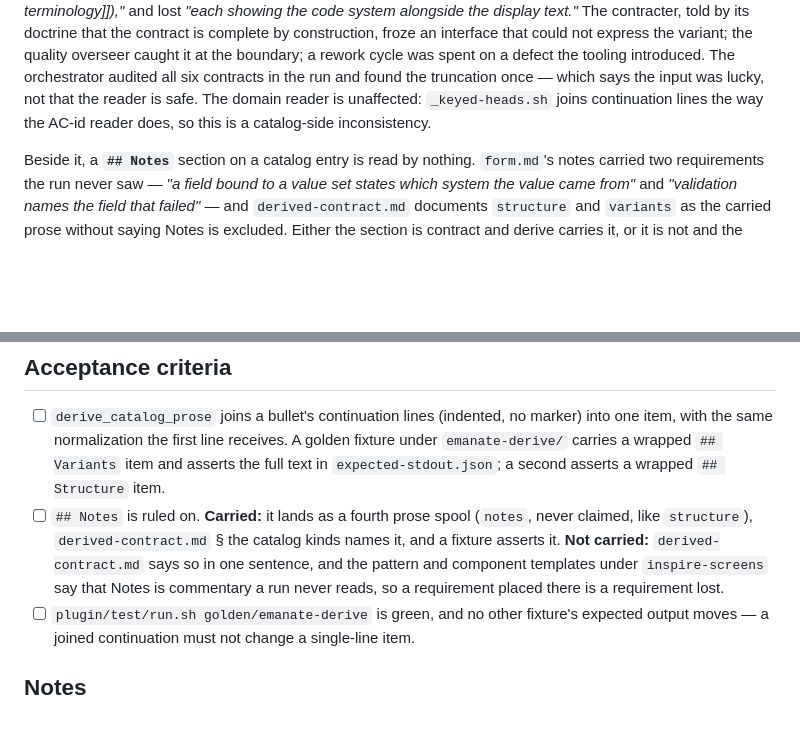
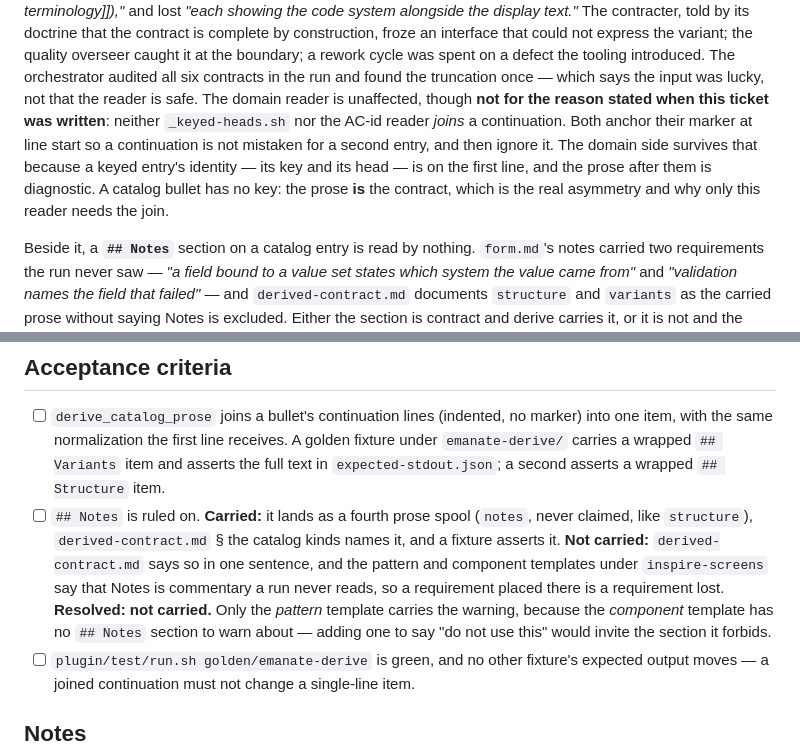
Before and after one commit to Genomcore/inspire, a Markdown page: tracker/tickets/090-derive-wrapped-bullets.md, 2 parts joined by grey strips. Rendered like a GitHub page; blank space fills up the shorter version.

Commit message:
chore(tracker): correct this ticket's premise about the domain reader
It claimed `_keyed-heads.sh` joins continuation lines. It does not, and neither
does the AC-id reader — both anchor at line start so a continuation is not read
as a second entry, then ignore it. The domain side is unhurt because a keyed
entry's identity sits on its first line; a catalog bullet has no key, so its
prose is the contract. That is the real asymmetry.

Also records why only the pattern template carries the Notes warning.

Co-Authored-By: Claude Opus 5 (1M context) <noreply@anthropic.com>

```diff
--- a/tracker/tickets/090-derive-wrapped-bullets.md
+++ b/tracker/tickets/090-derive-wrapped-bullets.md
@@ -35,8 +35,13 @@ its doctrine that the contract is complete by construction, froze an interface t
 not express the variant; the quality overseer caught it at the boundary; a rework cycle
 was spent on a defect the tooling introduced. The orchestrator audited all six contracts
 in the run and found the truncation once — which says the input was lucky, not that the
-reader is safe. The domain reader is unaffected: `_keyed-heads.sh` joins continuation
-lines the way the AC-id reader does, so this is a catalog-side inconsistency.
+reader is safe. The domain reader is unaffected, though **not for the reason stated when
+this ticket was written**: neither `_keyed-heads.sh` nor the AC-id reader *joins* a
+continuation. Both anchor their marker at line start so a continuation is not mistaken
+for a second entry, and then ignore it. The domain side survives that because a keyed
+entry's identity — its key and its head — is on the first line, and the prose after them
+is diagnostic. A catalog bullet has no key: the prose **is** the contract, which is the
+real asymmetry and why only this reader needs the join.
 
 Beside it, a **`## Notes`** section on a catalog entry is read by nothing. `form.md`'s
 notes carried two requirements the run never saw — *"a field bound to a value set states
@@ -56,7 +61,9 @@ not and the pattern template should stop inviting requirements into it.
       and a fixture asserts it. **Not carried:** `derived-contract.md` says so in one
       sentence, and the pattern and component templates under `inspire-screens` say that
       Notes is commentary a run never reads, so a requirement placed there is a
-      requirement lost.
+      requirement lost. **Resolved: not carried.** Only the *pattern* template carries the
+      warning, because the *component* template has no `## Notes` section to warn about —
+      adding one to say "do not use this" would invite the section it forbids.
 - [ ] `plugin/test/run.sh golden/emanate-derive` is green, and no other fixture's
       expected output moves — a joined continuation must not change a single-line item.
 
```
